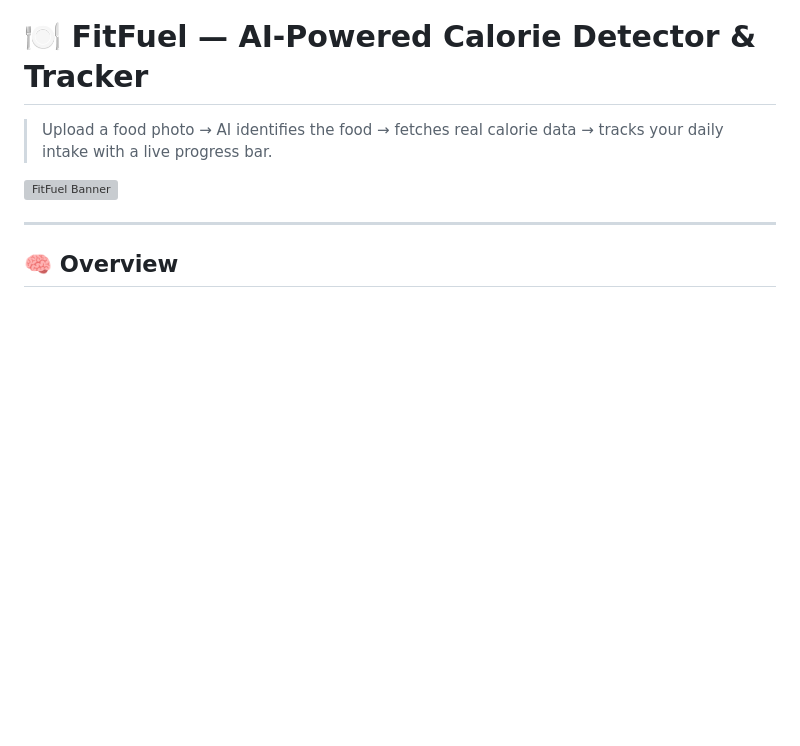
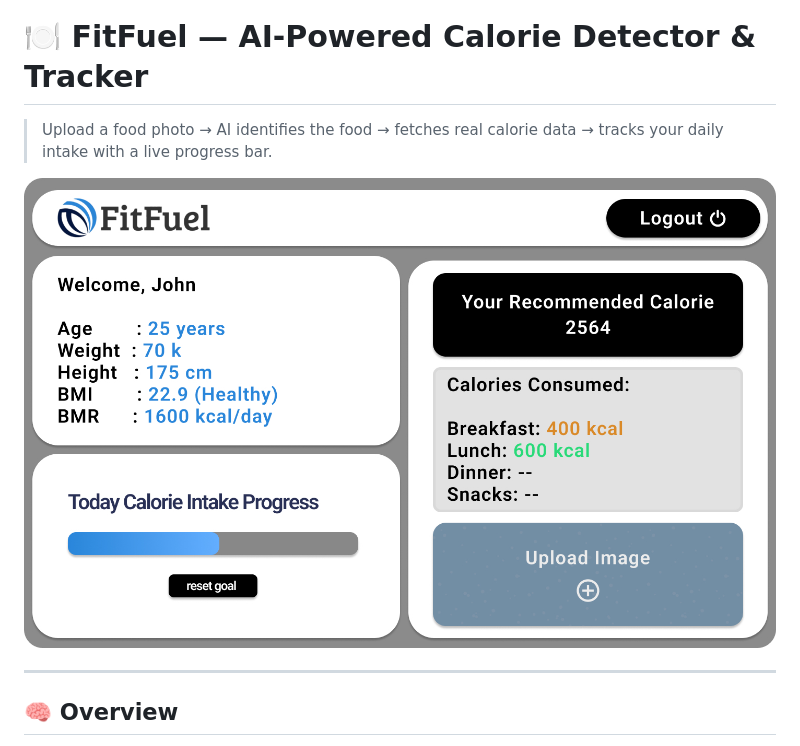
Before and after one commit to Gnyan19/FitFuel_Calorie_Detector, a Markdown page: README.md, the part around the change. GitHub-like rendering; blank space fills up the shorter version; grey boxes are pictures that could not be loaded.

Commit message:
Add README file via upload

```diff
--- a/README.md
+++ b/README.md
@@ -2,7 +2,7 @@
 
 > Upload a food photo → AI identifies the food → fetches real calorie data → tracks your daily intake with a live progress bar.
 
-![FitFuel Banner](assests/Landing%20page.jpg)
+![FitFuel Banner](assets/Landing%20page.jpg)
 
 ---
 
```
